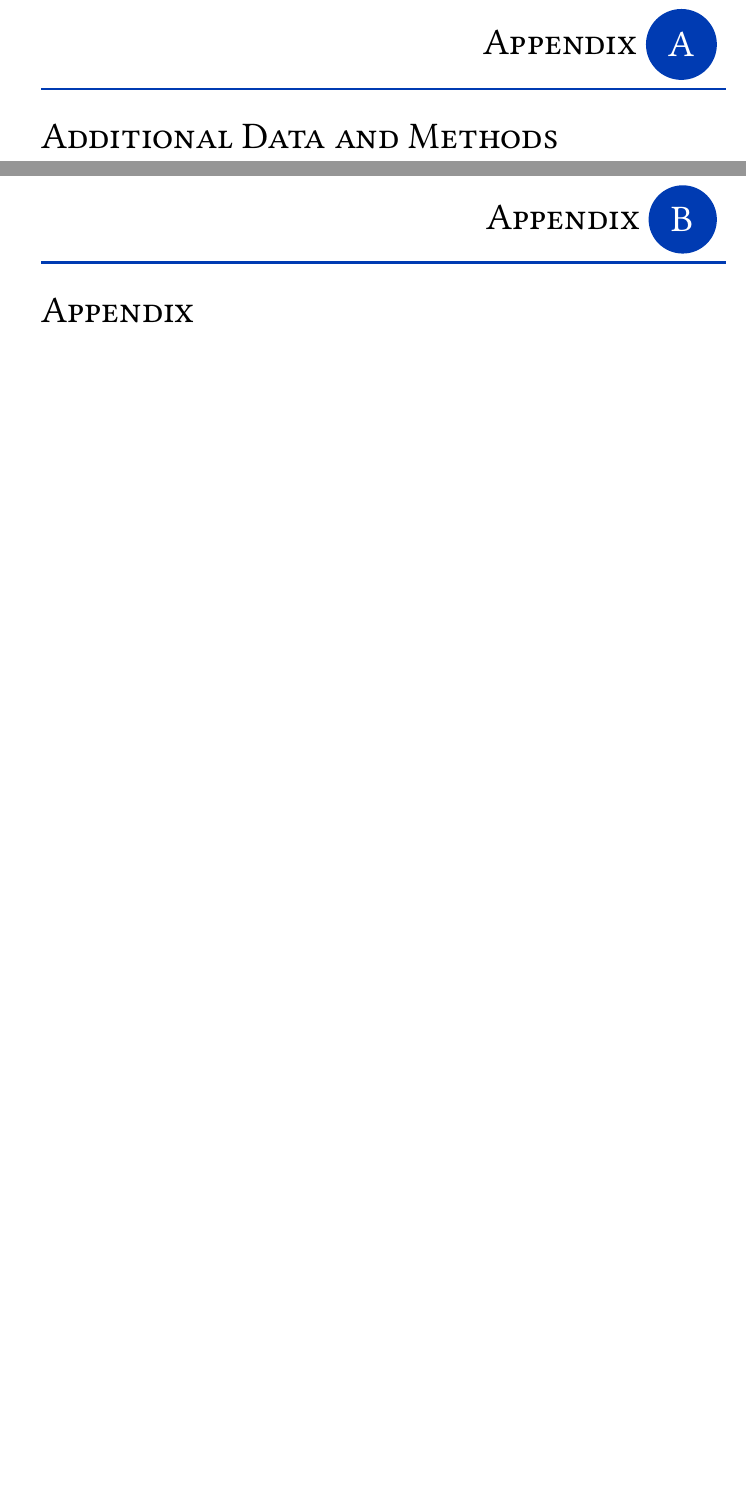
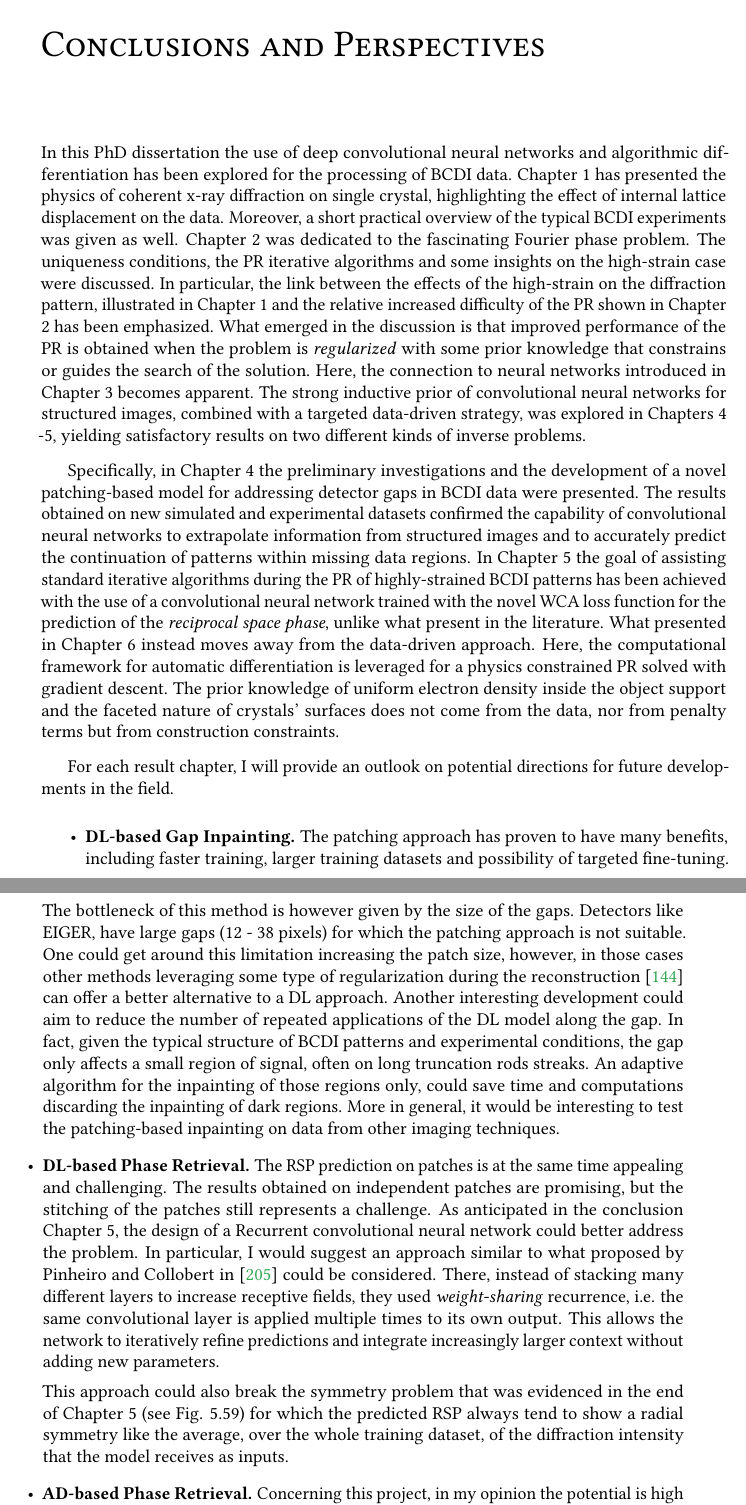
Before and after one commit to matteomasto/Thesis, a LaTeX thesis (manuscript.tex, which reads chapters/conclusions.tex): two parts of pages 187 and 189 of 207 before the commit and two parts of pages 185 and 186 of 200 after it, joined at a grey line, cut at the place of the change, the shorter picture padded with empty space. Compiled offline with pdfLaTeX.

Commit message:
intro DL

```diff
--- a/chapters/conclusions.tex
+++ b/chapters/conclusions.tex
@@ -0,0 +1,58 @@
+In this PhD dissertation the use of deep convolutional neural networks and algorithmic differentiation has been
+explored for the processing of BCDI data. Chapter \ref{chap:bcdi} has presented the physics of coherent x-ray diffraction
+on single crystal, highlighting the effect of internal lattice displacement on the data. Moreover, a short practical
+overview of the typical BCDI experiments was given as well. Chapter \ref{chap:phase_problem} was dedicated to the fascinating
+Fourier phase problem. The uniqueness conditions, the PR iterative algorithms and some insights on the
+high-strain case were discussed. In particular, the link between the effects of the high-strain on the diffraction pattern, illustrated
+in Chapter \ref{chap:bcdi} and the relative increased difficulty of the PR shown in Chapter \ref{chap:phase_problem} has
+been emphasized. What emerged in the discussion is that improved performance of the PR is obtained when the problem is
+\textit{regularized} with some prior knowledge that constrains or guides the search of the solution. Here, the connection
+to neural networks introduced in Chapter \ref{chap:dl_theory} becomes apparent. The strong inductive prior of convolutional
+neural networks for structured images, combined with a targeted data-driven strategy, was explored in Chapters \ref{chap:inpainting}
+-\ref{chap:phase_retrieval}, yielding satisfactory results on two different kinds of inverse problems.
+
+
+Specifically,
+in Chapter \ref{chap:inpainting} the preliminary
+investigations and the development of a novel patching-based model for addressing detector gaps in BCDI data were presented.
+The results obtained on new simulated and experimental datasets confirmed the capability of convolutional neural networks
+to extrapolate information from structured images and to accurately predict the continuation of patterns within missing
+data regions.
+In Chapter \ref{chap:phase_retrieval} the goal of assisting standard iterative algorithms during the PR
+of highly-strained BCDI patterns has been achieved with the use of a convolutional neural network trained with the novel
+WCA loss function for the prediction of the \textit{reciprocal space phase}, unlike what present in the literature.
+What presented in Chapter \ref{chap:AD_phase_retrieval} instead moves away from the data-driven approach. Here, the
+computational framework for automatic differentiation is leveraged for a physics constrained PR solved
+with gradient descent. The prior knowledge of uniform electron density inside the object support and the faceted nature
+of crystals' surfaces does not come from the data, nor from penalty terms but from construction constraints.
+
+For each result chapter, I will provide an outlook on potential directions for future developments in the field.
+
+\begin{itemize}
+    \item \textbf{DL-based Gap Inpainting.} The patching approach has proven to have many benefits, including faster training,
+    larger training datasets and possibility of targeted fine-tuning. The bottleneck of this method is however given by
+    the size of the gaps. Detectors like EIGER, have large gaps (12 - 38 pixels) for which the patching approach is not
+    suitable. One could get around this limitation increasing the patch size, however, in those cases other methods
+    leveraging some type of regularization during the reconstruction \cite{Chushkin2025} can offer a better alternative
+    to a DL approach.
+    Another interesting development could aim to reduce the number of repeated applications of the DL model along the gap.
+    In fact, given the typical structure of BCDI patterns and experimental conditions, the gap only affects a small region
+    of signal, often on long truncation rods streaks. An adaptive algorithm for the inpainting of those regions only, could
+    save time and computations discarding the inpainting of dark regions.
+    More in general, it would be interesting to test the patching-based inpainting on data from other imaging techniques.
+
+    \item \textbf{DL-based Phase Retrieval.} The RSP prediction on patches is at the same time appealing and challenging.
+    The results obtained on independent patches are promising, but the stitching of the patches still represents a
+    challenge. As anticipated in the conclusion Chapter \ref{chap:phase_retrieval}, the design of a Recurrent convolutional
+    neural network could better address the problem. In particular, I would suggest an approach similar to what proposed
+    by Pinheiro and Collobert in \cite{Pinheiro2014RecurrentCN} could be considered.
+    There, instead of stacking many different layers to increase receptive fields, they used \textit{weight-sharing} recurrence,
+    i.e. the same convolutional layer is applied multiple times to its own output. This allows the network to iteratively
+    refine predictions and integrate increasingly larger context without adding new parameters.
+
+    This approach could also break the symmetry problem that was evidenced in the end of Chapter \ref{chap:phase_retrieval}
+    (see Fig. \ref{fig:non_centrosymm_LS})
+    for which the predicted RSP always tend to show a radial symmetry like the average, over the whole training dataset,
+    of the diffraction intensity that the model receives as inputs.
+
+    \item \textbf{AD-based Phase Retrieval.} Concerning this project, in my opinion the potential is high and several
--- a/manuscript.tex
+++ b/manuscript.tex
@@ -209,15 +209,15 @@ Dr. Tobias Sch\"ulli, Dr. Vincent Favre-Nicolin, Dr. Steven Leake
 \input{chapters/AD.tex}
 
 % CHAPTER 7 - Conclusions
-\chapter{Conclusions}
+\chapter{Conclusions and Perspectives}
 \label{chap:conclusions}
 \input{chapters/conclusions.tex}
 
-% Appendices
-\appendix
-\chapter{Additional Data and Methods}
-\label{chap:appendix}
-\input{appendices/appendix.tex}
+% % Appendices
+% \appendix
+% \chapter{Additional Data and Methods}
+% \label{chap:appendix}
+% \input{appendices/appendix.tex}
 
 
 % Bibliography
```
Also changed, not shown: MyLibrary.bib (+53 -0 lines), chapters/DL_theory.tex (+15 -2 lines), chapters/inpainting.tex (+1 -1 lines), manuscript.bbl, chapters/conclusions.tex (16 more changed lines), manuscript.tex (12 more changed lines), 2 other files.
